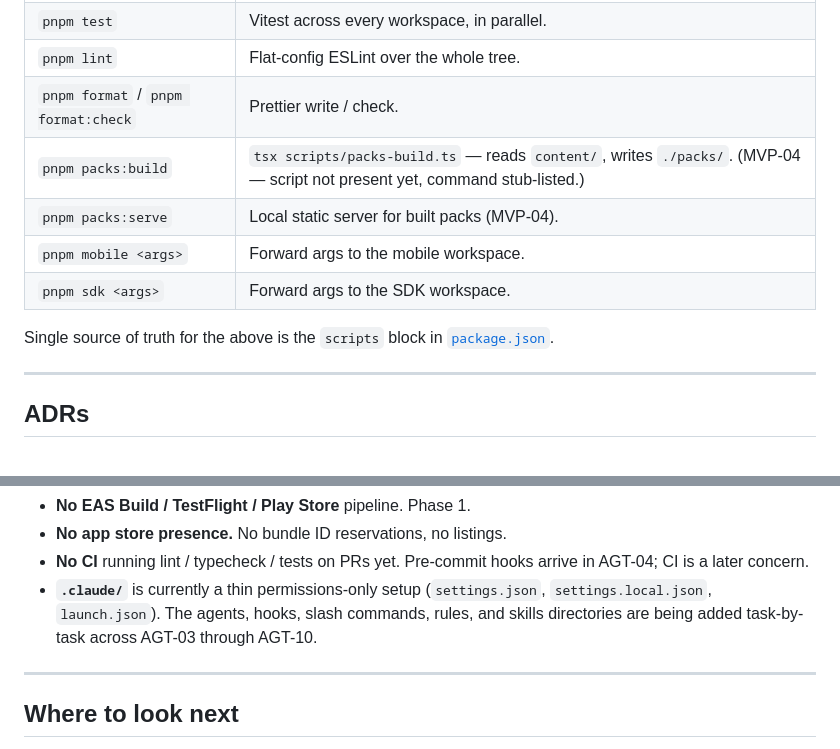
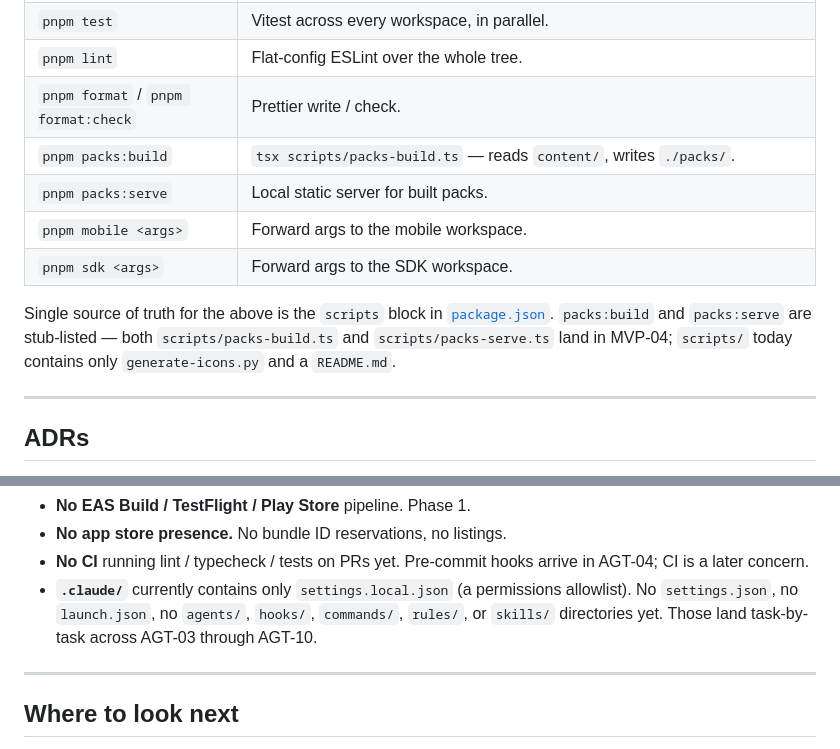
Before and after one commit to ranjeetcao/rcao-quiz, a Markdown page: CLAUDE.md, 2 parts joined by grey strips. Drawn GitHub-style.

Commit message:
review: fix two doc inaccuracies flagged on PR #6
1. Known gaps: .claude/ contents — was listed as
   (settings.json, settings.local.json, launch.json), only
   settings.local.json actually exists on disk. Corrected to match
   ls .claude/ output. Load-bearing because the section is framed as
   the "honest list" — inaccuracy here is more costly than elsewhere.

2. Dev commands: asymmetric caveat — packs:build was marked
   "(MVP-04 — script not present yet, command stub-listed.)" but
   packs:serve had no caveat. ls scripts/ shows neither file exists
   yet. Removed the per-row parenthetical and added a combined
   stub-listing note below the table for both scripts.

Co-Authored-By: Claude Opus 4.7 (1M context) <noreply@anthropic.com>

```diff
--- a/CLAUDE.md
+++ b/CLAUDE.md
@@ -57,13 +57,16 @@ From the repo root, via pnpm 9 (declared in `package.json`,
 | `pnpm test` | Vitest across every workspace, in parallel. |
 | `pnpm lint` | Flat-config ESLint over the whole tree. |
 | `pnpm format` / `pnpm format:check` | Prettier write / check. |
-| `pnpm packs:build` | `tsx scripts/packs-build.ts` — reads `content/`, writes `./packs/`. (MVP-04 — script not present yet, command stub-listed.) |
-| `pnpm packs:serve` | Local static server for built packs (MVP-04). |
+| `pnpm packs:build` | `tsx scripts/packs-build.ts` — reads `content/`, writes `./packs/`. |
+| `pnpm packs:serve` | Local static server for built packs. |
 | `pnpm mobile <args>` | Forward args to the mobile workspace. |
 | `pnpm sdk <args>` | Forward args to the SDK workspace. |
 
 Single source of truth for the above is the `scripts` block in
-[`package.json`](package.json).
+[`package.json`](package.json). `packs:build` and `packs:serve` are
+stub-listed — both `scripts/packs-build.ts` and `scripts/packs-serve.ts`
+land in MVP-04; `scripts/` today contains only `generate-icons.py` and
+a `README.md`.
 
 ---
 
@@ -203,10 +206,10 @@ Honest list. These are not bugs to ambush; they are scoped-out items.
 - **No app store presence.** No bundle ID reservations, no listings.
 - **No CI** running lint / typecheck / tests on PRs yet. Pre-commit hooks
   arrive in AGT-04; CI is a later concern.
-- **`.claude/`** is currently a thin permissions-only setup
-  (`settings.json`, `settings.local.json`, `launch.json`). The agents,
-  hooks, slash commands, rules, and skills directories are being added
-  task-by-task across AGT-03 through AGT-10.
+- **`.claude/`** currently contains only `settings.local.json` (a
+  permissions allowlist). No `settings.json`, no `launch.json`, no
+  `agents/`, `hooks/`, `commands/`, `rules/`, or `skills/` directories
+  yet. Those land task-by-task across AGT-03 through AGT-10.
 
 ---
 
```
